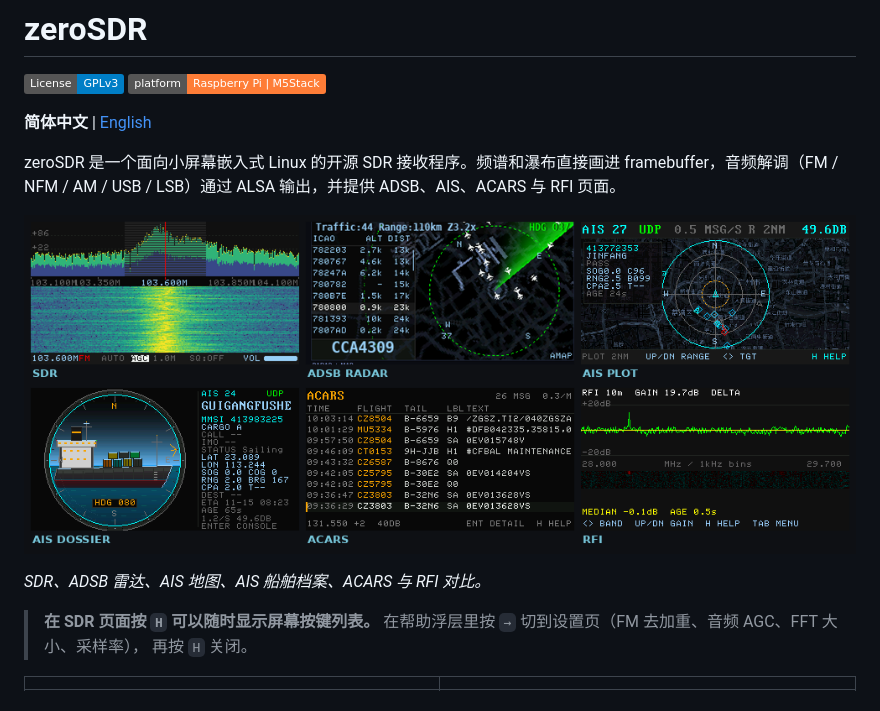
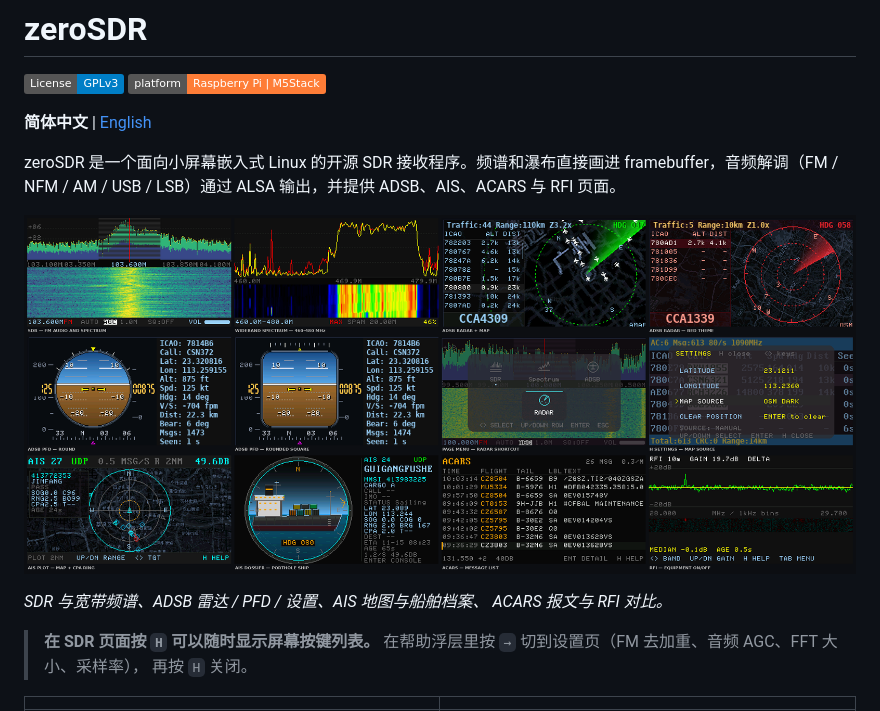
Before and after one commit to nullbeing/zerosdr, a Markdown page: README.zh-CN.md, the part around the change. Rendered like a GitHub page; pictures changed too: images/showcase.png; badges without logos.

```diff
--- a/README.zh-CN.md
+++ b/README.zh-CN.md
@@ -11,7 +11,8 @@ ADSB、AIS、ACARS 与 RFI 页面。
 
 ![zeroSDR 页面](images/showcase.png)
 
-*SDR、ADSB 雷达、AIS 地图、AIS 船舶档案、ACARS 与 RFI 对比。*
+*SDR 与宽带频谱、ADSB 雷达 / PFD / 设置、AIS 地图与船舶档案、
+ACARS 报文与 RFI 对比。*
 
 > **在 SDR 页面按 `H` 可以随时显示屏幕按键列表。**
 > 在帮助浮层里按 `→` 切到设置页（FM 去加重、音频 AGC、FFT 大小、采样率），
```
Also changed, not shown: README.md (+2 -6 lines).
